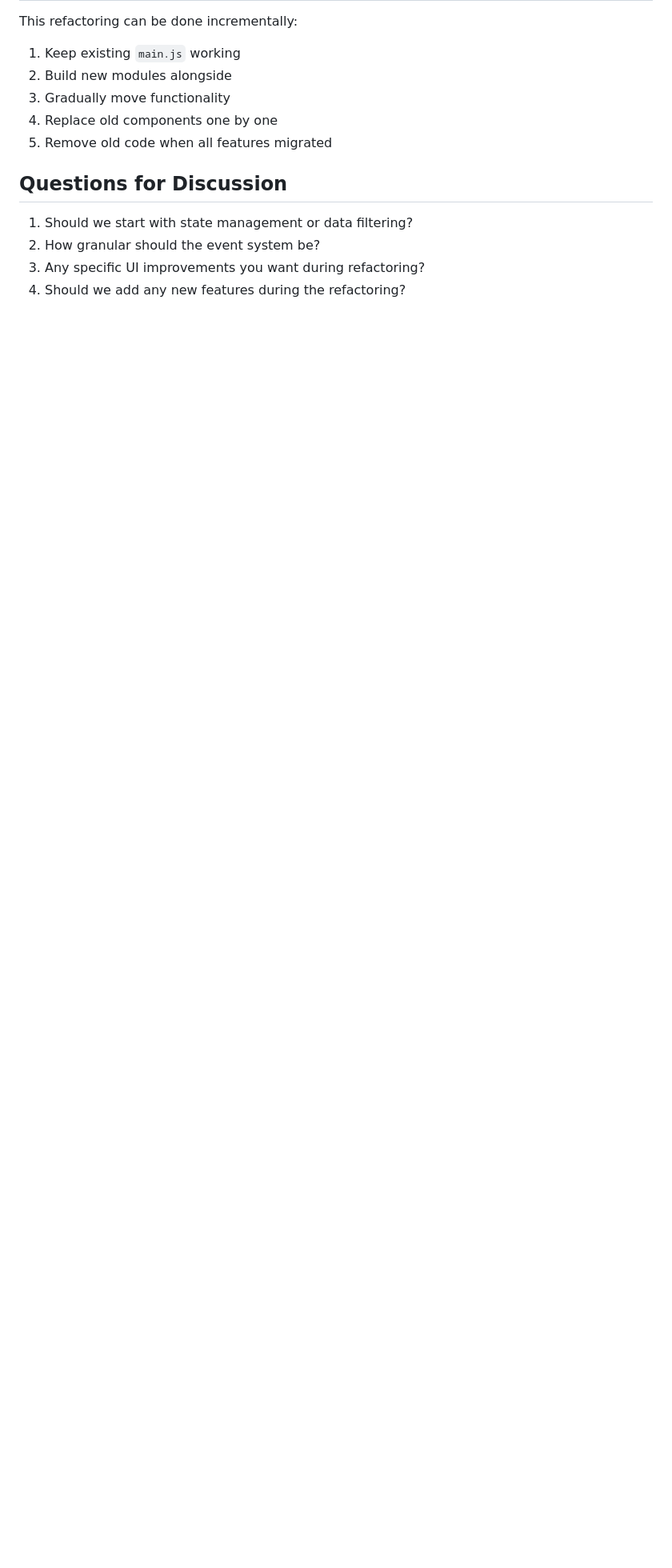
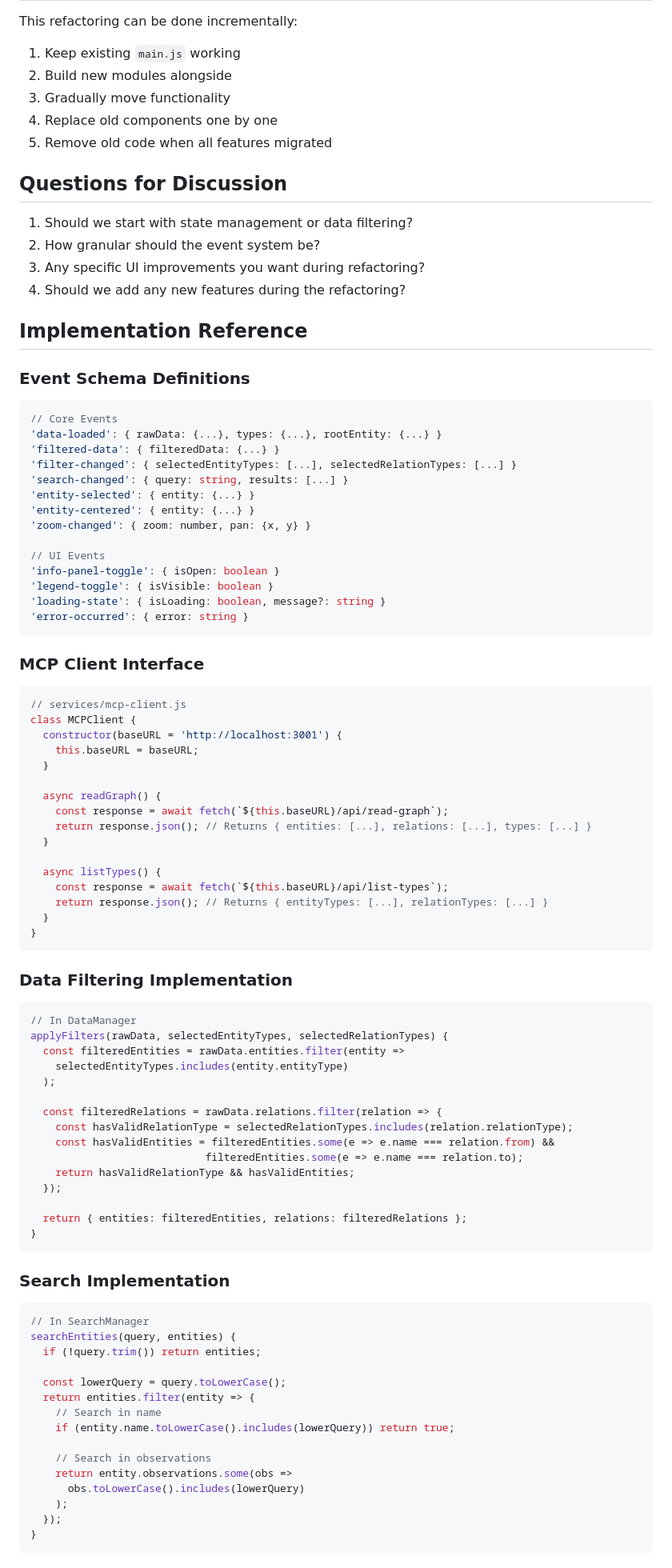
Before and after one commit to enthali/MemoryGraphExplorer, a Markdown page: FRONTEND_ARCHITECTURE.md, the part around one of its changes. Shown at 80% size. GitHub-like rendering; blank space fills up the shorter version.

Commit message:
refactor: Update data management and filtering architecture for improved performance and clarity

````diff
--- a/FRONTEND_ARCHITECTURE.md
+++ b/FRONTEND_ARCHITECTURE.md
@@ -450,3 +460,86 @@ This refactoring can be done incrementally:
 2. How granular should the event system be?
 3. Any specific UI improvements you want during refactoring?
 4. Should we add any new features during the refactoring?
+
+## Implementation Reference
+
+### Event Schema Definitions
+
+```javascript
+// Core Events
+'data-loaded': { rawData: {...}, types: {...}, rootEntity: {...} }
+'filtered-data': { filteredData: {...} }
+'filter-changed': { selectedEntityTypes: [...], selectedRelationTypes: [...] }
+'search-changed': { query: string, results: [...] }
+'entity-selected': { entity: {...} }
+'entity-centered': { entity: {...} }
+'zoom-changed': { zoom: number, pan: {x, y} }
+
+// UI Events
+'info-panel-toggle': { isOpen: boolean }
+'legend-toggle': { isVisible: boolean }
+'loading-state': { isLoading: boolean, message?: string }
+'error-occurred': { error: string }
+```
+
+### MCP Client Interface
+
+```javascript
+// services/mcp-client.js
+class MCPClient {
+  constructor(baseURL = 'http://localhost:3001') {
+    this.baseURL = baseURL;
+  }
+
+  async readGraph() {
+    const response = await fetch(`${this.baseURL}/api/read-graph`);
+    return response.json(); // Returns { entities: [...], relations: [...], types: [...] }
+  }
+
+  async listTypes() {
+    const response = await fetch(`${this.baseURL}/api/list-types`);
+    return response.json(); // Returns { entityTypes: [...], relationTypes: [...] }
+  }
+}
+```
+
+### Data Filtering Implementation
+
+```javascript
+// In DataManager
+applyFilters(rawData, selectedEntityTypes, selectedRelationTypes) {
+  const filteredEntities = rawData.entities.filter(entity =>
+    selectedEntityTypes.includes(entity.entityType)
+  );
+
+  const filteredRelations = rawData.relations.filter(relation => {
+    const hasValidRelationType = selectedRelationTypes.includes(relation.relationType);
+    const hasValidEntities = filteredEntities.some(e => e.name === relation.from) &&
+                            filteredEntities.some(e => e.name === relation.to);
+    return hasValidRelationType && hasValidEntities;
+  });
+
+  return { entities: filteredEntities, relations: filteredRelations };
+}
+```
+
+### Search Implementation
+
+```javascript
+// In SearchManager
+searchEntities(query, entities) {
+  if (!query.trim()) return entities;
+
+  const lowerQuery = query.toLowerCase();
+  return entities.filter(entity => {
+    // Search in name
+    if (entity.name.toLowerCase().includes(lowerQuery)) return true;
+
+    // Search in observations
+    return entity.observations.some(obs =>
+      obs.toLowerCase().includes(lowerQuery)
+    );
+  });
+}
+```
+
````
Also changed, not shown: other parts of FRONTEND_ARCHITECTURE.md (+65 -25 lines).
